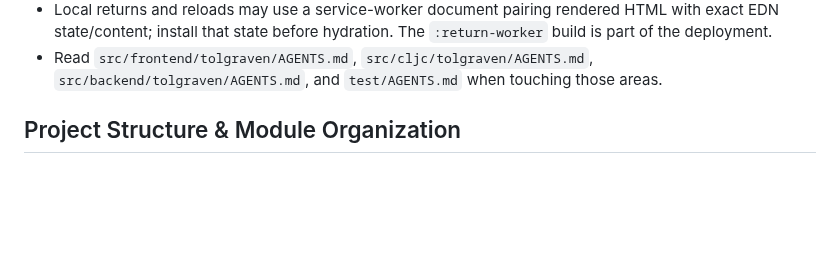
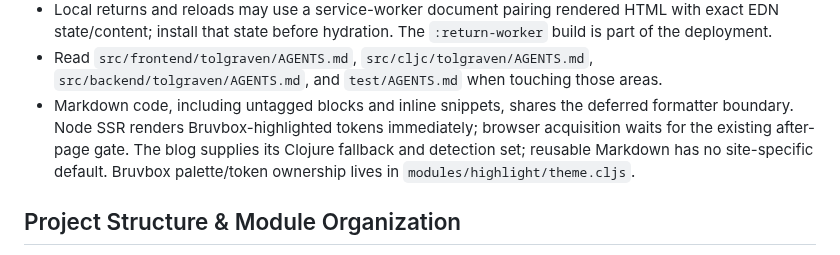
Before and after one commit to tolgraven/tolgrAVen, a Markdown page: AGENTS.md, the part around the change. GitHub-like rendering; blank space fills up the shorter version.

```diff
--- a/AGENTS.md
+++ b/AGENTS.md
@@ -27,7 +27,11 @@ Do not retain completed investigation diaries or historical test counts as curre
   cleanup; importing a namespace must not install document listeners.
 - Local returns and reloads may use a service-worker document pairing rendered HTML with exact EDN state/content; install that state before hydration. The `:return-worker` build is part of the deployment.
 - Read `src/frontend/tolgraven/AGENTS.md`, `src/cljc/tolgraven/AGENTS.md`, `src/backend/tolgraven/AGENTS.md`, and `test/AGENTS.md` when touching those areas.
-
+- Markdown code, including untagged blocks and inline snippets, shares the deferred
+  formatter boundary. Node SSR renders Bruvbox-highlighted tokens immediately;
+  browser acquisition waits for the existing after-page gate. The blog supplies
+  its Clojure fallback and detection set; reusable Markdown has no site-specific default.
+  Bruvbox palette/token ownership lives in `modules/highlight/theme.cljs`.
 
 ## Project Structure & Module Organization
 - `src/backend`, `src/frontend`, `src/cljc`: Backend code, frontend code, and shared CLJC infrastructure. Feature implementations and their portable declarations live in `src/frontend/tolgraven/modules/<module>/`.
```
Also changed, not shown: doc/ssr.md (+10 -0 lines), doc/screenshots/bruvbox-highlighting.png (added), 14 other files.
